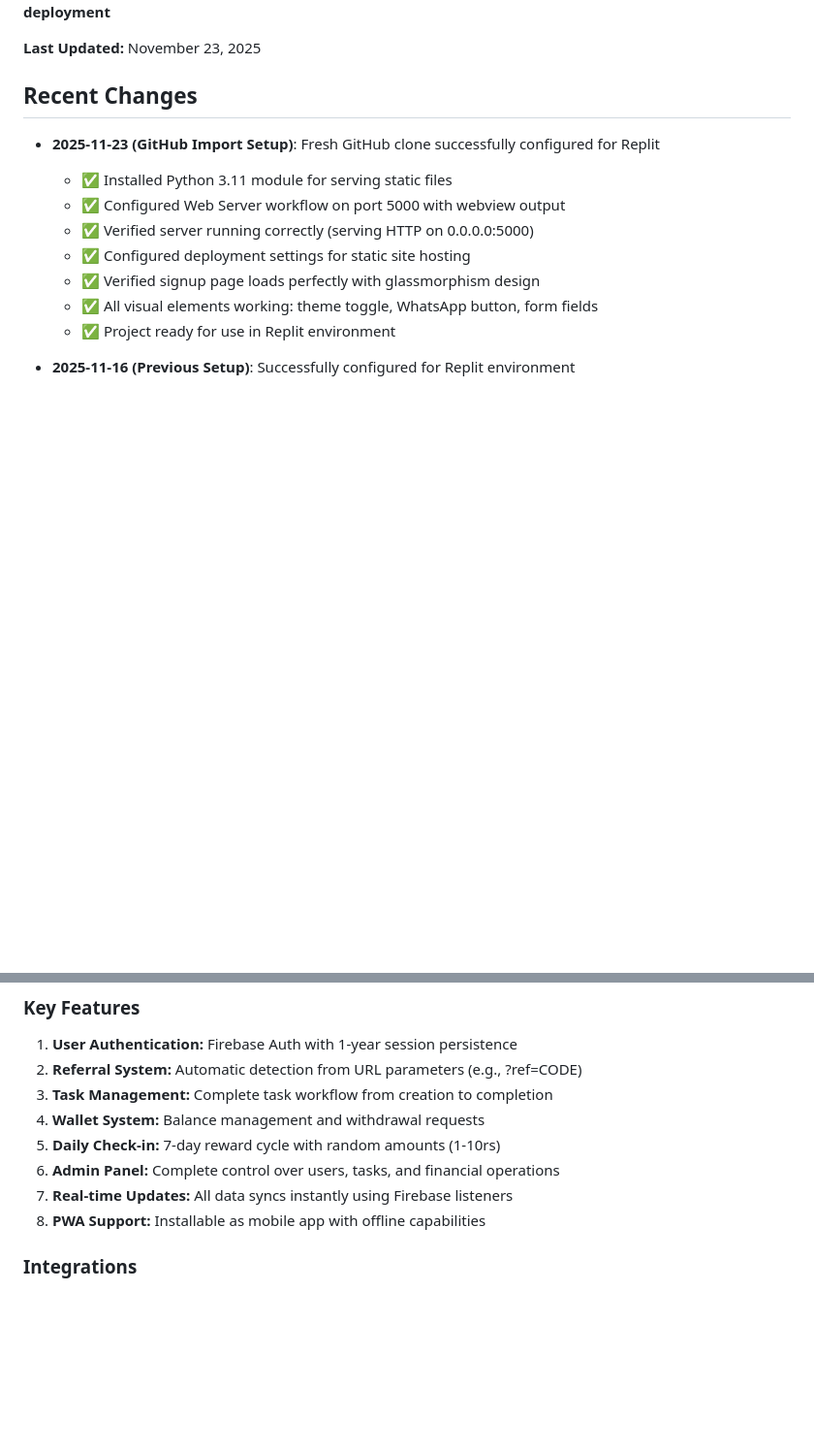
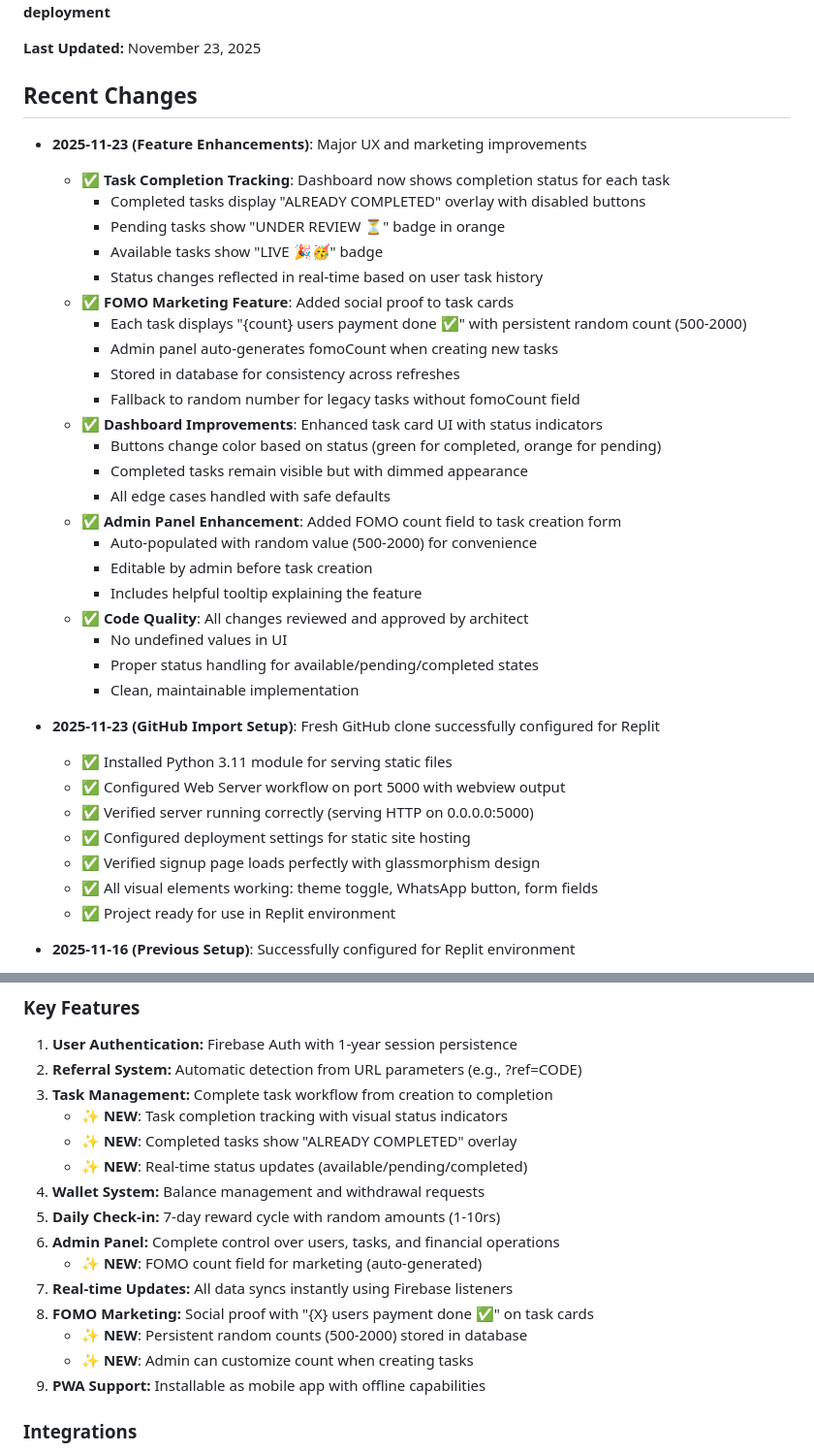
Before and after one commit to royal450/earningplatform, a Markdown page: replit.md, 2 parts joined by grey strips. Shown at 97% size. GitHub-like rendering; blank space fills up the shorter version.

Commit message:
Enhance task completion tracking and marketing features
Update replit.md to document new task completion tracking, FOMO marketing feature, and admin panel enhancements.

Replit-Commit-Author: Agent
Replit-Commit-Session-Id: 06f38baa-ce49-4994-875d-70a3679d0b75
Replit-Commit-Checkpoint-Type: full_checkpoint
Replit-Commit-Event-Id: 1a798ca3-5640-4f79-b754-2e0b0f9585fb
Replit-Commit-Screenshot-Url: https://storage.googleapis.com/screenshot-production-us-central1/b0f46843-874f-4bcb-960a-c8059abf2fc4/06f38baa-ce49-4994-875d-70a3679d0b75/bBiBBWC

```diff
--- a/replit.md
+++ b/replit.md
@@ -8,6 +8,30 @@ CashByKing is a complete reward-based platform built as a static web application
 **Last Updated:** November 23, 2025
 
 ## Recent Changes
+- **2025-11-23 (Feature Enhancements)**: Major UX and marketing improvements
+  - ✅ **Task Completion Tracking**: Dashboard now shows completion status for each task
+    - Completed tasks display "ALREADY COMPLETED" overlay with disabled buttons
+    - Pending tasks show "UNDER REVIEW ⏳" badge in orange
+    - Available tasks show "LIVE 🎉🥳" badge
+    - Status changes reflected in real-time based on user task history
+  - ✅ **FOMO Marketing Feature**: Added social proof to task cards
+    - Each task displays "{count} users payment done ✅" with persistent random count (500-2000)
+    - Admin panel auto-generates fomoCount when creating new tasks
+    - Stored in database for consistency across refreshes
+    - Fallback to random number for legacy tasks without fomoCount field
+  - ✅ **Dashboard Improvements**: Enhanced task card UI with status indicators
+    - Buttons change color based on status (green for completed, orange for pending)
+    - Completed tasks remain visible but with dimmed appearance
+    - All edge cases handled with safe defaults
+  - ✅ **Admin Panel Enhancement**: Added FOMO count field to task creation form
+    - Auto-populated with random value (500-2000) for convenience
+    - Editable by admin before task creation
+    - Includes helpful tooltip explaining the feature
+  - ✅ **Code Quality**: All changes reviewed and approved by architect
+    - No undefined values in UI
+    - Proper status handling for available/pending/completed states
+    - Clean, maintainable implementation
+
 - **2025-11-23 (GitHub Import Setup)**: Fresh GitHub clone successfully configured for Replit
   - ✅ Installed Python 3.11 module for serving static files
   - ✅ Configured Web Server workflow on port 5000 with webview output
@@ -69,10 +93,17 @@ CashByKing/
 1. **User Authentication:** Firebase Auth with 1-year session persistence
 2. **Referral System:** Automatic detection from URL parameters (e.g., ?ref=CODE)
 3. **Task Management:** Complete task workflow from creation to completion
+   - ✨ **NEW**: Task completion tracking with visual status indicators
+   - ✨ **NEW**: Completed tasks show "ALREADY COMPLETED" overlay
+   - ✨ **NEW**: Real-time status updates (available/pending/completed)
 4. **Wallet System:** Balance management and withdrawal requests
 5. **Daily Check-in:** 7-day reward cycle with random amounts (1-10rs)
 6. **Admin Panel:** Complete control over users, tasks, and financial operations
+   - ✨ **NEW**: FOMO count field for marketing (auto-generated)
 7. **Real-time Updates:** All data syncs instantly using Firebase listeners
+8. **FOMO Marketing:** Social proof with "{X} users payment done ✅" on task cards
+   - ✨ **NEW**: Persistent random counts (500-2000) stored in database
+   - ✨ **NEW**: Admin can customize count when creating tasks
 8. **PWA Support:** Installable as mobile app with offline capabilities
 
 ### Integrations
```
